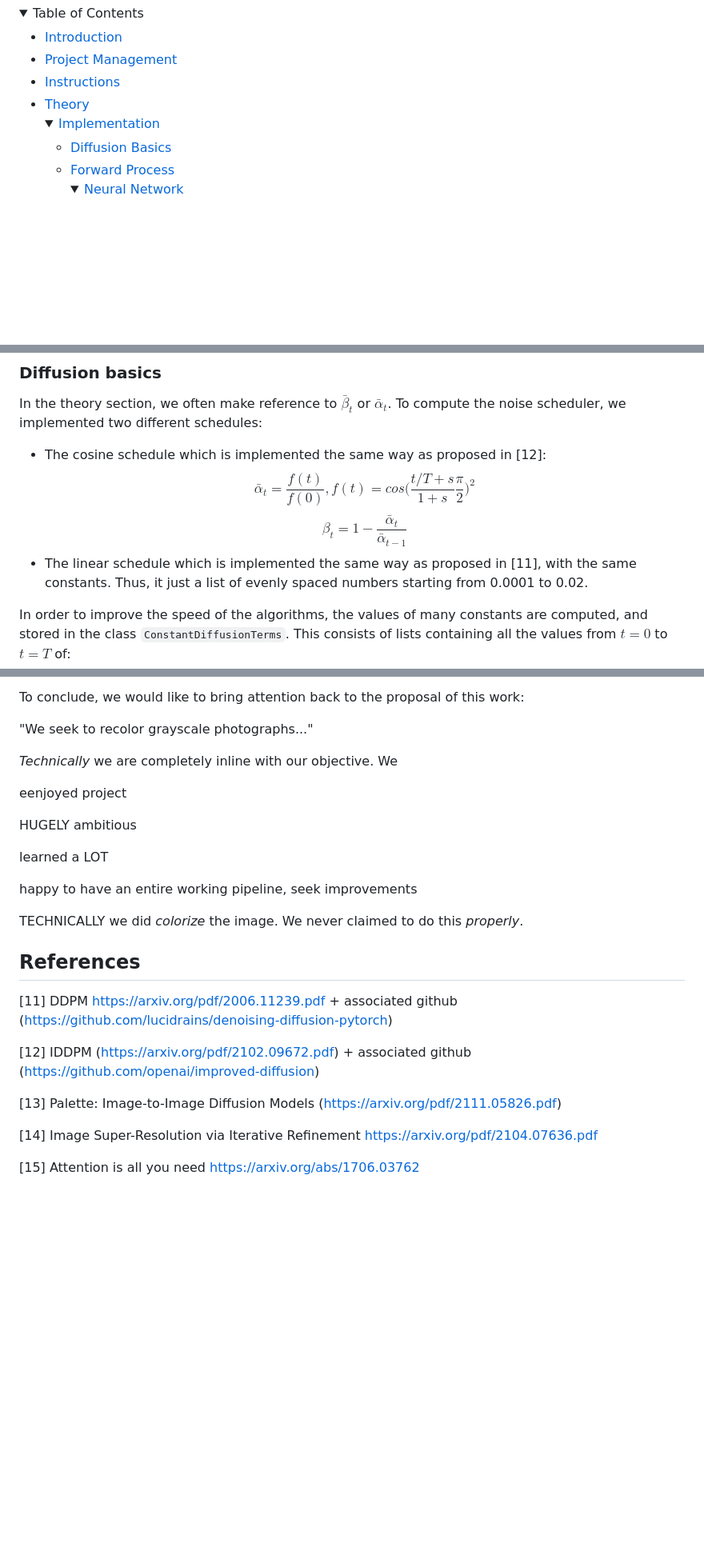
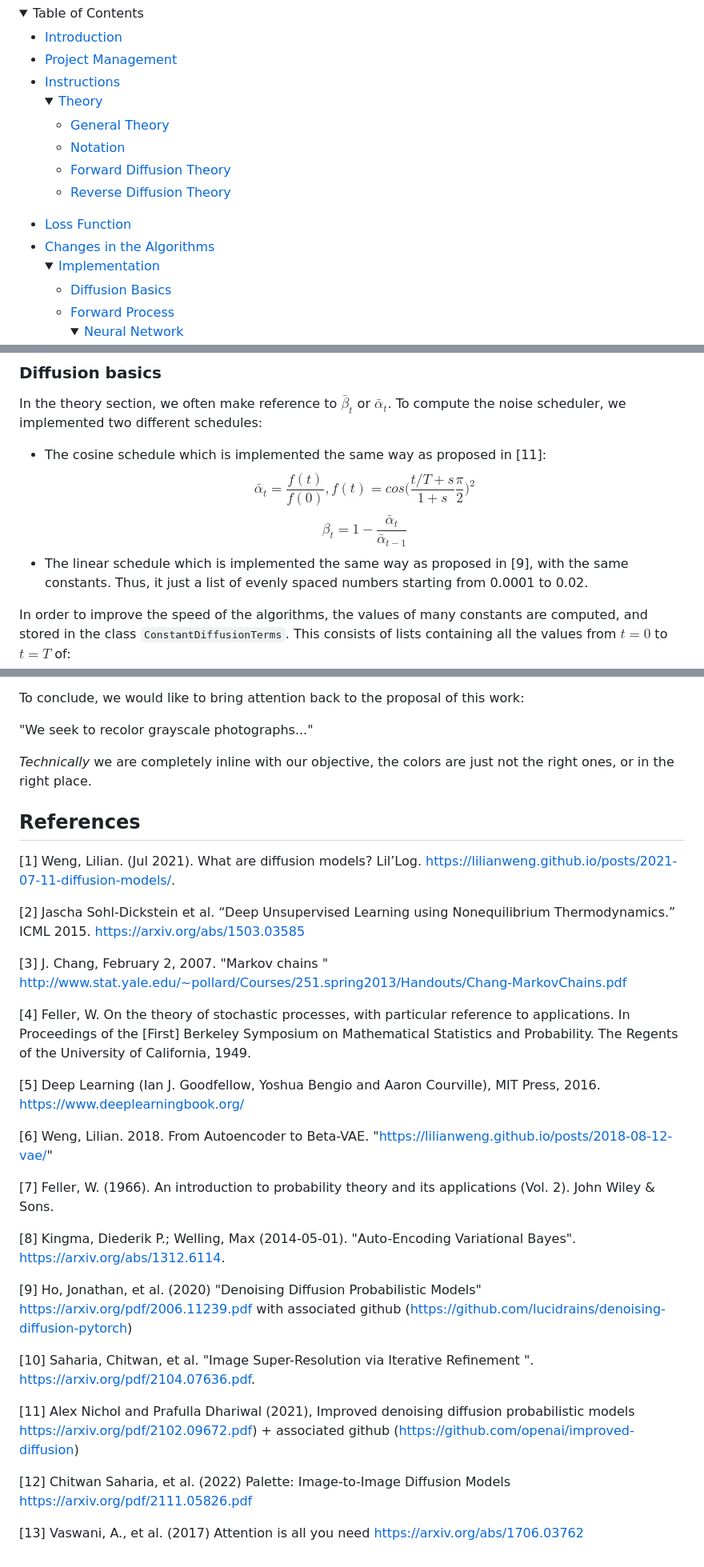
Before and after one commit to Clement-W/colorization-report, a Markdown page: index.md, 3 parts joined by grey strips. Shown: that part at 80% size. Drawn GitHub-style; folded sections open; blank space fills up the shorter version.

Commit message:
Finished Index.md

```diff
--- a/index.md
+++ b/index.md
@@ -14,7 +14,16 @@ Vivek Shome
         <li> <a href="#Introduction">Introduction</a></li>
         <li> <a href="#Project_Management"> Project Management </a> </li>
         <li> <a href="#Instructions"> Instructions </a></li>
-        <li> <a href="#Theory">Theory </a> </li>
+        <details> <summary> <a href="#Theory">Theory </a></summary>
+                <ul>
+                    <li><a href="#Theory_General">General Theory</a></li>
+                    <li><a href="#Notation">Notation</a></li>
+                    <li><a href="#Forward_Diffusion_Theory">Forward Diffusion Theory</a></li>
+                    <li><a href="#Reverse_Diffusion_Theory">Reverse Diffusion Theory</a></li>
+                </ul>
+        </details>
+        <li><a href="#Loss_Function">Loss Function</a></li>
+        <li><a href="#Algo_Changes">Changes in the Algorithms</a></li>
         <details>
             <summary> <a href="#Implementation"> Implementation </a> </summary>
             <ul>
@@ -568,10 +546,10 @@ As our project requires to use a neural network with an encoder-decoder architec
 ### Diffusion basics
 
 In the theory section, we often make reference to $\bar{\beta}_t$ or $\bar{\alpha}_t$. To compute the noise scheduler, we implemented two different schedules:
-- The cosine schedule which is implemented the same way as proposed in [12]:
+- The cosine schedule which is implemented the same way as proposed in [11]:
 $$\bar{\alpha}_t = \frac{f(t)}{f(0)}, f(t) = cos\Big(\frac{t/T + s}{1 + s}  \frac{\pi}{2}\Big)^2$$
 $$\beta_t = 1 - \frac{\bar{\alpha}_t}{\bar{\alpha}_{t-1}}$$
-- The linear schedule which is implemented the same way as proposed in [11], with the same constants. Thus, it just a list of evenly spaced numbers starting from 0.0001 to 0.02.
+- The linear schedule which is implemented the same way as proposed in [9], with the same constants. Thus, it just a list of evenly spaced numbers starting from 0.0001 to 0.02.
 
 In order to improve the speed of the algorithms, the values of many constants are computed, and stored in the class `ConstantDiffusionTerms`. This consists of lists containing all the values from $t=0$ to $t=T$ of:
 $$\beta_t, \alpha_t, \bar{\alpha}_t, \bar{\alpha}_{t-1}, \frac{1}{\sqrt{\alpha_t}}, \sqrt{\bar{\alpha}_t}, \sqrt{1 - \bar{\alpha}_t}, \tilde{\beta}_t, \sqrt{\tilde{\beta}_t}$$
@@ -843,33 +821,39 @@ To conclude, we would like to bring attention back to the proposal of this work:
 
 "We seek to recolor grayscale photographs..."
 
-_Technically_ we are completely inline with our objective. We
+_Technically_ we are completely inline with our objective, the colors are just not the right ones, or in the right place.
 
-
-eenjoyed project
-
-HUGELY ambitious
-
-learned a LOT
-
-happy to have an entire working pipeline, seek improvements
-
-TECHNICALLY we did _colorize_ the image. We never claimed to do this _properly_.
 <div id="References"></div>
 
 ## References
+[1] Weng, Lilian. (Jul 2021). What are diffusion models? Lil’Log. https://lilianweng.github.io/posts/2021-07-11-diffusion-models/.
 
-[11] DDPM https://arxiv.org/pdf/2006.11239.pdf + associated github (https://github.com/lucidrains/denoising-diffusion-pytorch)
+[2] Jascha Sohl-Dickstein et al. “Deep Unsupervised Learning using Nonequilibrium Thermodynamics.” ICML 2015. https://arxiv.org/abs/1503.03585
+
+[3] J. Chang, February 2, 2007. "Markov chains
+" http://www.stat.yale.edu/~pollard/Courses/251.spring2013/Handouts/Chang-MarkovChains.pdf
+
+[4] Feller, W. On the theory of stochastic processes, with particular reference to applications. In Proceedings of the
+[First] Berkeley Symposium on Mathematical Statistics
+and Probability. The Regents of the University of California, 1949.
+
+[5] Deep Learning (Ian J. Goodfellow, Yoshua Bengio and Aaron Courville), MIT Press, 2016. https://www.deeplearningbook.org/
+
+[6] Weng, Lilian. 2018. From Autoencoder to Beta-VAE. "https://lilianweng.github.io/posts/2018-08-12-vae/"
 
 
-[12] IDDPM (https://arxiv.org/pdf/2102.09672.pdf) + associated github (https://github.com/openai/improved-diffusion)
+[7] Feller, W. (1966). An introduction to probability theory and its applications (Vol. 2). John Wiley & Sons.
 
+[8] Kingma, Diederik P.; Welling, Max (2014-05-01). "Auto-Encoding Variational Bayes". https://arxiv.org/abs/1312.6114.
 
-[13] Palette: Image-to-Image Diffusion Models (https://arxiv.org/pdf/2111.05826.pdf)
+[9] Ho, Jonathan, et al. (2020) "Denoising Diffusion Probabilistic Models" https://arxiv.org/pdf/2006.11239.pdf with associated github (https://github.com/lucidrains/denoising-diffusion-pytorch)
 
+[10] Saharia, Chitwan, et al. "Image Super-Resolution via Iterative Refinement
+". https://arxiv.org/pdf/2104.07636.pdf.
 
-[14] Image Super-Resolution via Iterative Refinement https://arxiv.org/pdf/2104.07636.pdf
+[11] Alex Nichol and Prafulla Dhariwal (2021), Improved denoising diffusion probabilistic models https://arxiv.org/pdf/2102.09672.pdf) + associated github (https://github.com/openai/improved-diffusion)
 
+[12] Chitwan Saharia, et al. (2022) Palette: Image-to-Image Diffusion Models https://arxiv.org/pdf/2111.05826.pdf
 
-[15] Attention is all you need https://arxiv.org/abs/1706.03762
+[13] Vaswani, A., et al. (2017) Attention is all you need https://arxiv.org/abs/1706.03762
 <!-- #endregion -->
```
Also changed, not shown: other parts of index.md (+21 -52 lines), assets/Algorithm_1.png (added), assets/Algorithm_2.png (added), assets/Algorithms_for_Project_COLORIZED.png (added), assets/Project_Management_Vis.png (added), assets/u-net-architecture.png (added), 1 other file.
